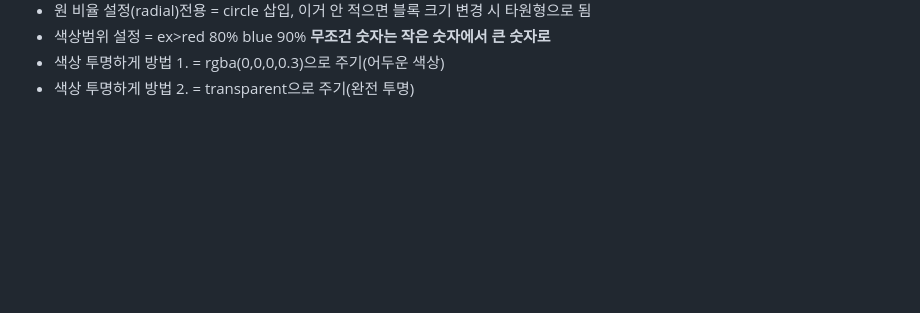
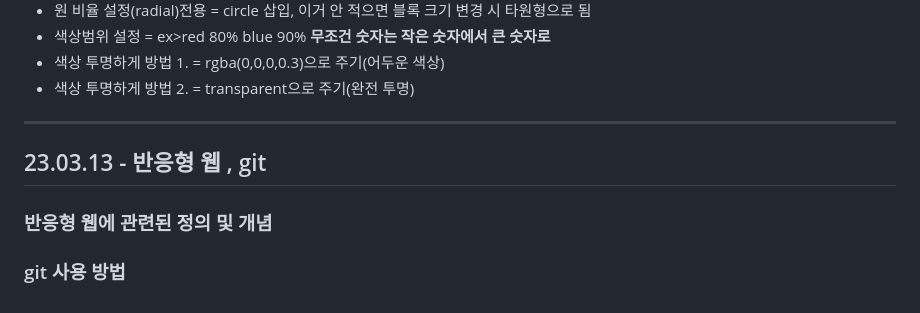
Before and after one commit to kimdoyeon7/html_study, a Markdown page: README.md, the part around the change. GitHub-like rendering; blank space fills up the shorter version.

```diff
--- a/README.md
+++ b/README.md
@@ -1042,3 +1042,13 @@ font-family , font-size , line-height(행간,양수), letter-spacing(자간,음
 	<li>색상 투명하게 방법 1. = rgba(0,0,0,0.3)으로 주기(어두운 색상)</li>
 	<li>색상 투명하게 방법 2. = transparent으로 주기(완전 투명)</li>
 </ul>
+
+<hr>
+
+<h2>23.03.13 - 반응형 웹 , git</h2>
+
+<h3>반응형 웹에 관련된 정의 및 개념</h3>
+<p></p>
+
+<h3>git 사용 방법</h3>
+<p></p>
```
